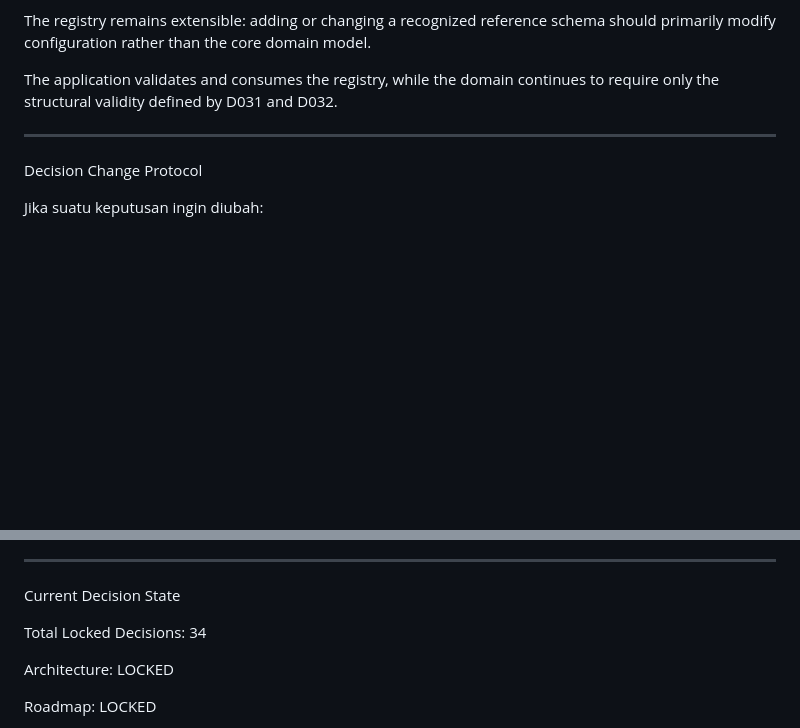
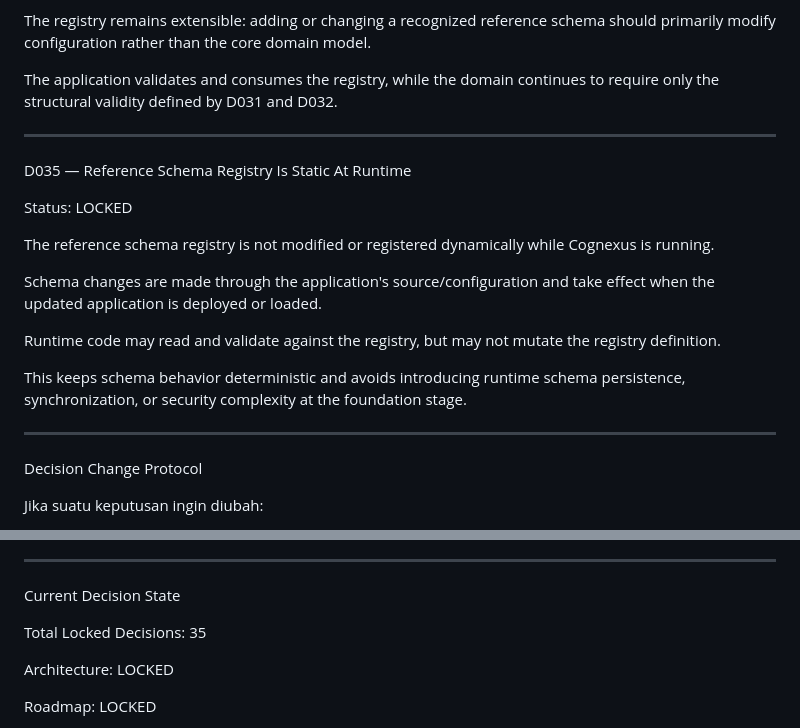
Before and after one commit to mrfz011007-creator/cognexus, a Markdown page: docs/DECISIONS.md, 2 parts joined by grey strips. GitHub-like rendering; blank space fills up the shorter version.

Commit message:
Record static runtime reference schema decision

```diff
--- a/docs/DECISIONS.md
+++ b/docs/DECISIONS.md
@@ -590,6 +590,20 @@ The application validates and consumes the registry, while the domain continues
 
 ---
 
+D035 — Reference Schema Registry Is Static At Runtime
+
+Status: LOCKED
+
+The reference schema registry is not modified or registered dynamically while Cognexus is running.
+
+Schema changes are made through the application's source/configuration and take effect when the updated application is deployed or loaded.
+
+Runtime code may read and validate against the registry, but may not mutate the registry definition.
+
+This keeps schema behavior deterministic and avoids introducing runtime schema persistence, synchronization, or security complexity at the foundation stage.
+
+---
+
 Decision Change Protocol
 
 Jika suatu keputusan ingin diubah:
@@ -611,7 +625,7 @@ Jika suatu keputusan ingin diubah:
 
 Current Decision State
 
-Total Locked Decisions: 34
+Total Locked Decisions: 35
 
 Architecture:
 LOCKED
```
